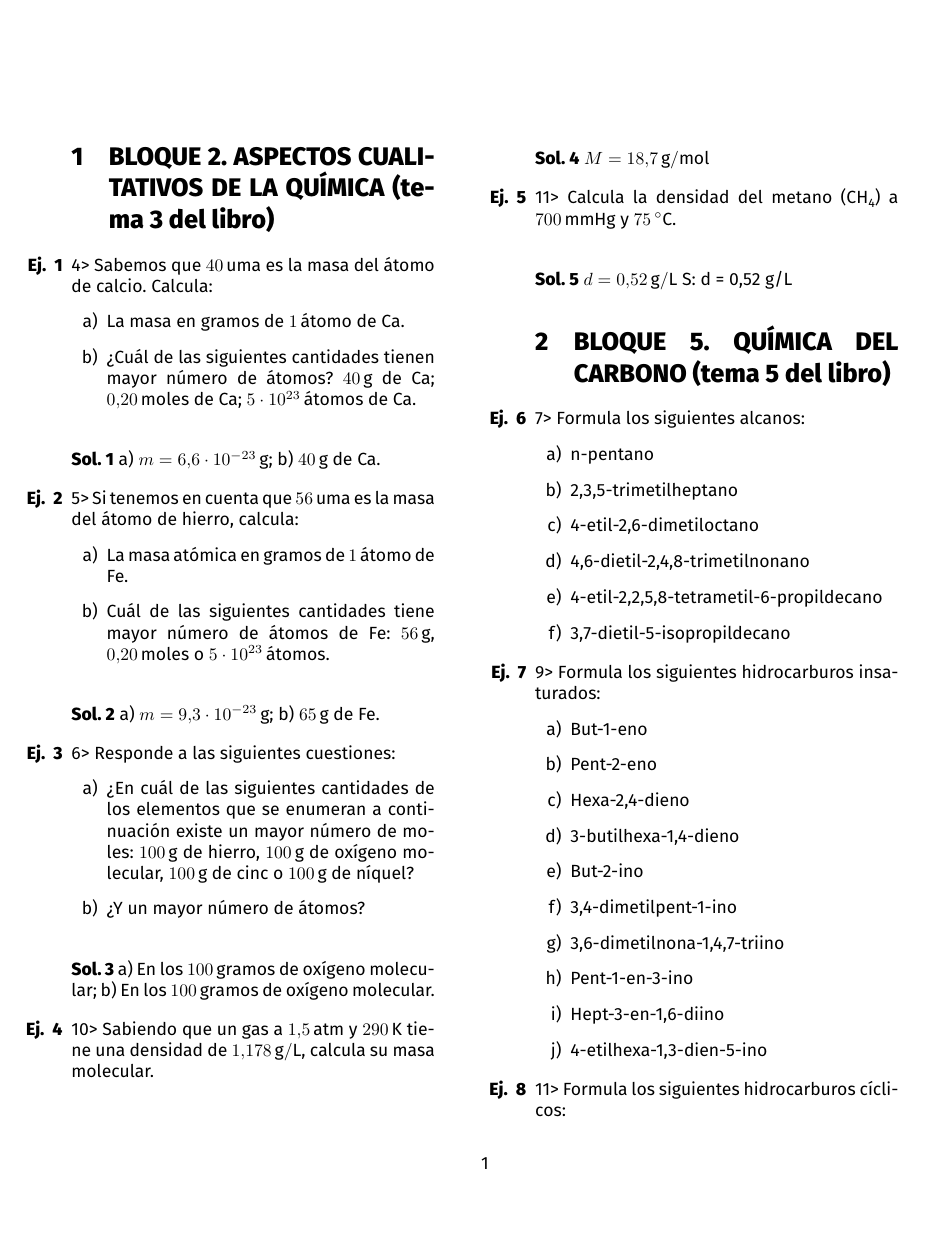
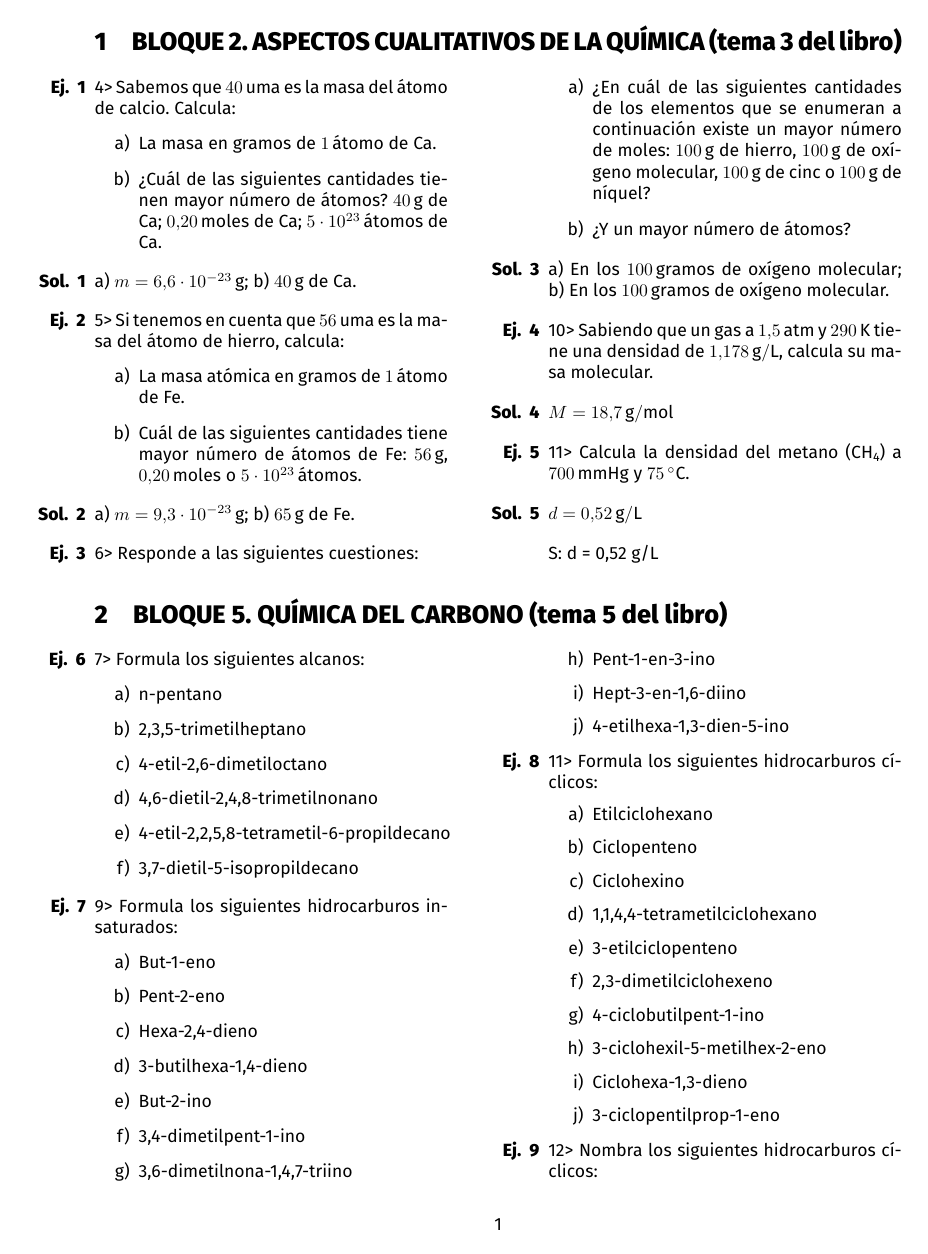
Before and after one commit to eolosensei/gonzalo-latex, a LaTeX problem sheet (exercises/charly-refuerzo-verano.tex): page 1 of 7 before the commit and page 1 of 6 after it. Compiled offline with XeLaTeX.

Commit message:
Crea y configura columnas para los ejercicios

```diff
--- a/exercises/charly-refuerzo-verano.tex
+++ b/exercises/charly-refuerzo-verano.tex
@@ -1,4 +1,4 @@
-\documentclass[twocolumn]{article}
+\documentclass{article}
 
 \usepackage{polyglossia}
     \setdefaultlanguage{spanish}
@@ -6,8 +6,10 @@
 \usepackage{fontspec}
     \setmainfont{Fira Sans}
 
-%\usepackage{multicol}
+\usepackage{multicol}
   \setlength{\columnsep}{2cm}
+
+\usepackage[top=2cm, bottom=3cm, left=3cm, right=2.5cm]{geometry}
 
 \usepackage{xsim}
 % Configuración general de xsim
@@ -17,8 +19,8 @@
     path              = {xsim-files},
     exercise/template = {margin},
     exercise/name     = {Ej. },
-    solution/template = {runin},
-    solution/name     = {Sol.}
+    solution/template = {margin},
+    solution/name     = {Sol. }
   }
 
 \usepackage{siunitx}
@@ -42,7 +44,7 @@
 
 \section{BLOQUE 2. ASPECTOS CUALITATIVOS DE LA QUÍMICA (tema 3 del libro)}
 
-%\begin{multicols}{2}
+\begin{multicols}{2}
 
 \begin{exercise}
 4> Sabemos que \SI{40}{uma} es la masa del átomo de calcio. Calcula:
@@ -150,7 +152,7 @@ S: d = 0,52 g/L
 % polisacárido.
 % S: M = 1938 g/mol
 %
-%\end{multicols}
+\end{multicols}
 %
 %
 % \subsection{Problemas propuestos}
@@ -382,7 +384,11 @@ S: d = 0,52 g/L
 %
 %
 %
-\section{BLOQUE 5. QUÍMICA DEL CARBONO (tema 5 del libro)}
+
+
+\begin{multicols}{2}[
+  \section{BLOQUE 5. QUÍMICA DEL CARBONO (tema 5 del libro)}
+  ]
 
 \begin{exercise}
   7> Formula los siguientes alcanos:
```
Also changed, not shown: exercises/charly-refuerzo-verano.pdf, exercises/charly-refuerzo-verano.tex (2 more changed lines).
